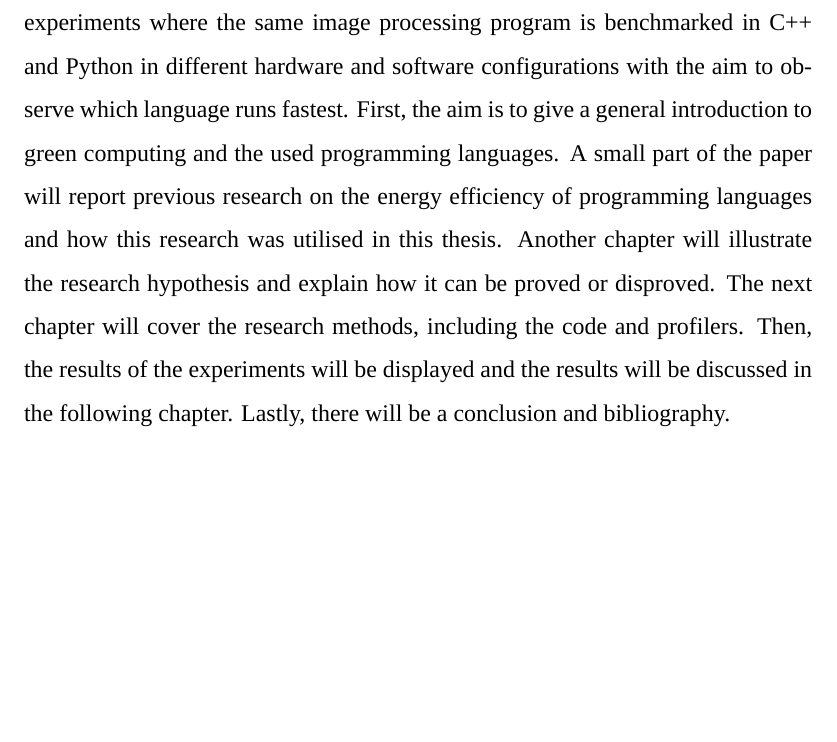
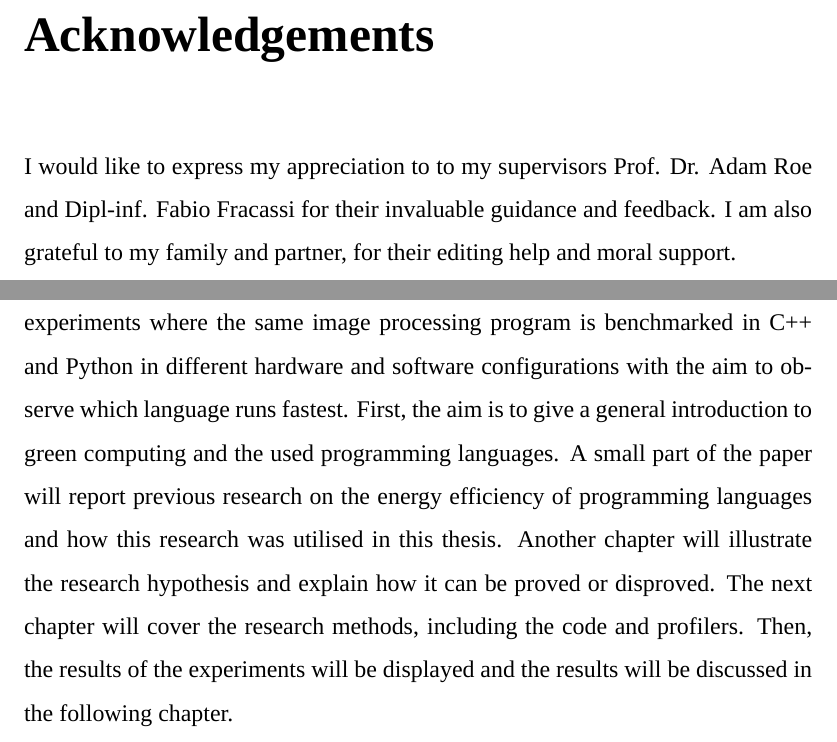
Before and after one commit to pdettmann/BT-LaTeX, a LaTeX thesis (index.tex, which reads acknowledgements.tex, chapters/ch1.tex): part of page 8 of 42 before the commit and two parts of pages 2 and 9 of 43 after it, the two joined at a grey line, cut at the place of the change, the shorter picture padded with empty space. Compiled offline with XeLaTeX; a missing font is replaced by an installed copy or a similar font.

Commit message:
add acknowledgements

```diff
--- /dev/null
+++ b/acknowledgements.tex
@@ -0,0 +1,4 @@
+\chapter*{Acknowledgements}
+
+I would like to express my appreciation to to my supervisors Prof. Dr. Adam Roe and Dipl-inf. Fabio Fracassi for their invaluable guidance and feedback.
+I am also grateful to my family and partner, for their editing help and moral support.
--- a/chapters/ch1.tex
+++ b/chapters/ch1.tex
@@ -6,4 +6,4 @@ Other research has been performed on the most efficient programming languages, t
 According to a study at Queens University in Ontario, Canada, programmers have limited knowledge about energy efficiency, lack knowledge about the best practice to reduce the energy consumption of software, and are often unsure about how software consumes energy \cite{programmers}.
 Therefore, this research could serve as a recommendation on how to reduce energy usage by using the appropriate programming language choice. At the very least, it could help developers think about the environmental impact of their software by putting forth observations on its environmental impact.
 This research hypothesises the impact of the choice of programming language on energy efficiency. This hypothesis will investigate through a series of experiments where the same image processing program is benchmarked in C++ and Python in different hardware and software configurations with the aim to observe which language runs fastest.
-First, the aim is to give a general introduction to green computing and the used programming languages. A small part of the paper will report previous research on the energy efficiency of programming languages and how this research was utilised in this thesis. Another chapter will illustrate the research hypothesis and explain how it can be proved or disproved. The next chapter will cover the research methods, including the code and profilers. Then, the results of the experiments will be displayed and the results will be discussed in the following chapter. Lastly, there will be a conclusion and bibliography.
+First, the aim is to give a general introduction to green computing and the used programming languages. A small part of the paper will report previous research on the energy efficiency of programming languages and how this research was utilised in this thesis. Another chapter will illustrate the research hypothesis and explain how it can be proved or disproved. The next chapter will cover the research methods, including the code and profilers. Then, the results of the experiments will be displayed and the results will be discussed in the following chapter.
```
Also changed, not shown: chapters/ch3.tex (+1 -1 lines), chapters/ch6.tex (+2 -2 lines), chapters/ch8.tex (+1 -1 lines), index.tex (+1 -0 lines), index.pdf.
